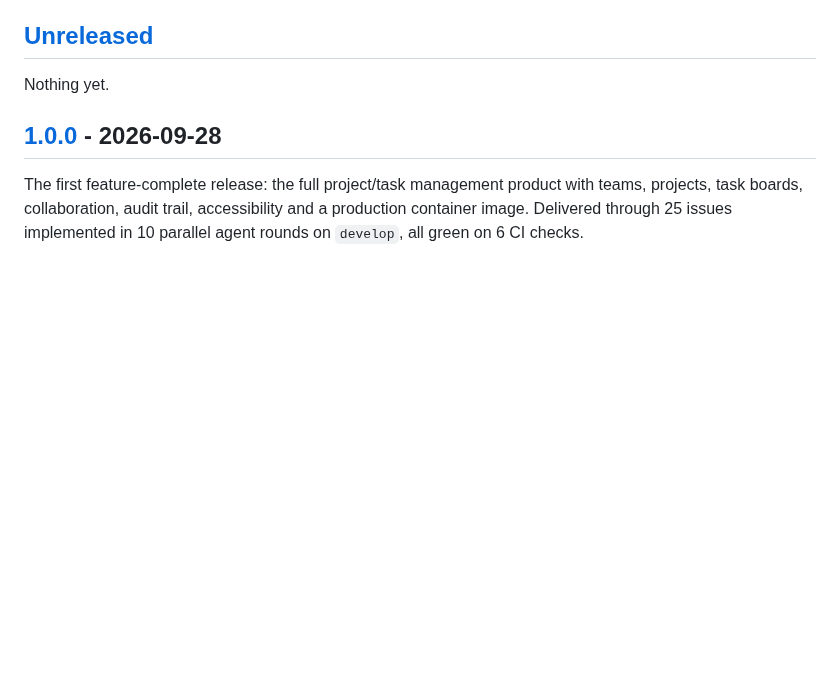
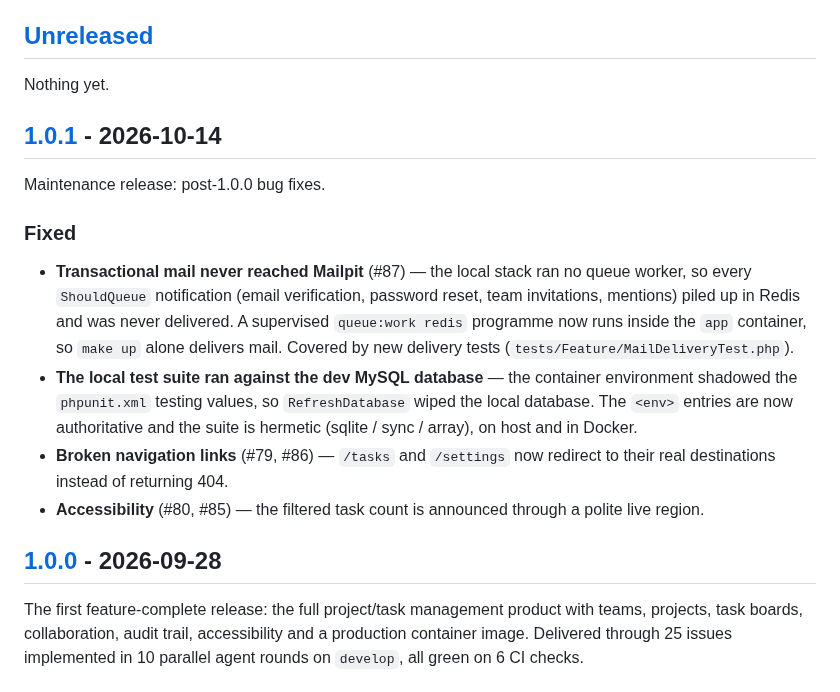
Before and after one commit to bianquiviri/taskflow, a Markdown page: CHANGELOG.md, the part around one of its changes. GitHub-like rendering; blank space fills up the shorter version.

Commit message:
chore(release): v1.0.1

```diff
--- a/CHANGELOG.md
+++ b/CHANGELOG.md
@@ -8,6 +8,27 @@ and this project adheres to [Semantic Versioning](https://semver.org/spec/v2.0.0
 ## [Unreleased]
 
 Nothing yet.
+
+## [1.0.1] - 2026-10-14
+
+Maintenance release: post-1.0.0 bug fixes.
+
+### Fixed
+
+- **Transactional mail never reached Mailpit** (#87) — the local stack ran no
+  queue worker, so every `ShouldQueue` notification (email verification,
+  password reset, team invitations, mentions) piled up in Redis and was never
+  delivered. A supervised `queue:work redis` programme now runs inside the `app`
+  container, so `make up` alone delivers mail. Covered by new delivery tests
+  (`tests/Feature/MailDeliveryTest.php`).
+- **The local test suite ran against the dev MySQL database** — the container
+  environment shadowed the `phpunit.xml` testing values, so `RefreshDatabase`
+  wiped the local database. The `<env>` entries are now authoritative and the
+  suite is hermetic (sqlite / sync / array), on host and in Docker.
+- **Broken navigation links** (#79, #86) — `/tasks` and `/settings` now redirect
+  to their real destinations instead of returning 404.
+- **Accessibility** (#80, #85) — the filtered task count is announced through a
+  polite live region.
 
 ## [1.0.0] - 2026-09-28
 
```
Also changed, not shown: other parts of CHANGELOG.md (+2 -1 lines).
